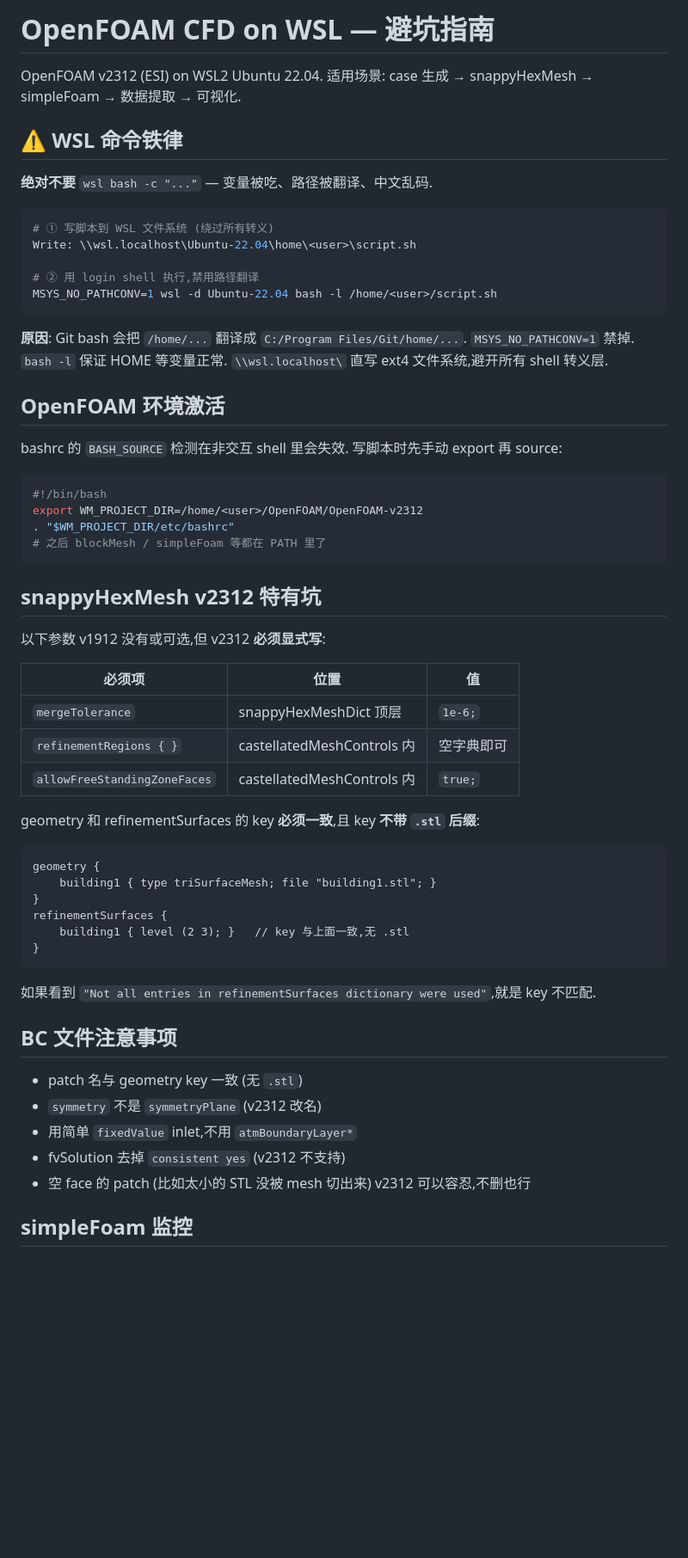
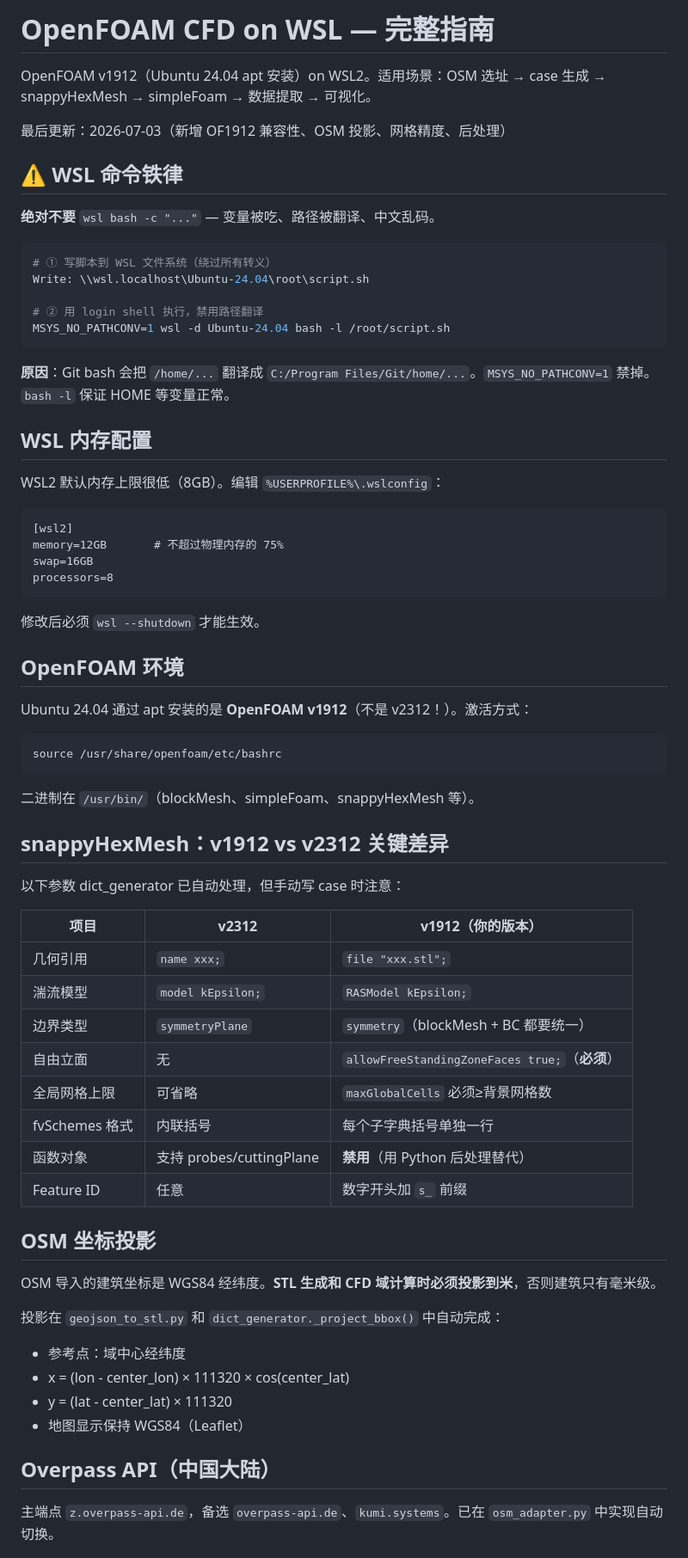
Before and after one commit to Cumulus-nju/openfoam-cfd-workflow, a Markdown page: .claude/skills/openfoam-cfd.md, the part around one of its changes. Shown at 86% size. GitHub-like rendering; blank space fills up the shorter version.

Commit message:
docs: update skill with OF1912 compat, OSM projection, mesh tuning, post-processing

````diff
--- a/.claude/skills/openfoam-cfd.md
+++ b/.claude/skills/openfoam-cfd.md
@@ -1,62 +1,72 @@
-# OpenFOAM CFD on WSL — 避坑指南
+# OpenFOAM CFD on WSL — 完整指南
 
-OpenFOAM v2312 (ESI) on WSL2 Ubuntu 22.04. 适用场景: case 生成 → snappyHexMesh → simpleFoam → 数据提取 → 可视化.
+OpenFOAM v1912（Ubuntu 24.04 apt 安装）on WSL2。适用场景：OSM 选址 → case 生成 → snappyHexMesh → simpleFoam → 数据提取 → 可视化。
+
+最后更新：2026-07-03（新增 OF1912 兼容性、OSM 投影、网格精度、后处理）
 
 ## ⚠️ WSL 命令铁律
 
-**绝对不要** `wsl bash -c "..."` — 变量被吃、路径被翻译、中文乱码.
+**绝对不要** `wsl bash -c "..."` — 变量被吃、路径被翻译、中文乱码。
 
 ```bash
-# ① 写脚本到 WSL 文件系统 (绕过所有转义)
-Write: \\wsl.localhost\Ubuntu-22.04\home\<user>\script.sh
+# ① 写脚本到 WSL 文件系统（绕过所有转义）
+Write: \\wsl.localhost\Ubuntu-24.04\root\script.sh
 
-# ② 用 login shell 执行,禁用路径翻译
-MSYS_NO_PATHCONV=1 wsl -d Ubuntu-22.04 bash -l /home/<user>/script.sh
+# ② 用 login shell 执行，禁用路径翻译
+MSYS_NO_PATHCONV=1 wsl -d Ubuntu-24.04 bash -l /root/script.sh
 ```
 
-**原因**: Git bash 会把 `/home/...` 翻译成 `C:/Program Files/Git/home/...`. `MSYS_NO_PATHCONV=1` 禁掉. `bash -l` 保证 HOME 等变量正常. `\\wsl.localhost\` 直写 ext4 文件系统,避开所有 shell 转义层.
+**原因**：Git bash 会把 `/home/...` 翻译成 `C:/Program Files/Git/home/...`。`MSYS_NO_PATHCONV=1` 禁掉。`bash -l` 保证 HOME 等变量正常。
 
-## OpenFOAM 环境激活
+## WSL 内存配置
 
-bashrc 的 `BASH_SOURCE` 检测在非交互 shell 里会失效. 写脚本时先手动 export 再 source:
+WSL2 默认内存上限很低（8GB）。编辑 `%USERPROFILE%\.wslconfig`：
+
+```
+[wsl2]
+memory=12GB       # 不超过物理内存的 75%
+swap=16GB
+processors=8
+```
+
+修改后必须 `wsl --shutdown` 才能生效。
+
+## OpenFOAM 环境
+
+Ubuntu 24.04 通过 apt 安装的是 **OpenFOAM v1912**（不是 v2312！）。激活方式：
 
 ```bash
-#!/bin/bash
-export WM_PROJECT_DIR=/home/<user>/OpenFOAM/OpenFOAM-v2312
-. "$WM_PROJECT_DIR/etc/bashrc"
-# 之后 blockMesh / simpleFoam 等都在 PATH 里了
+source /usr/share/openfoam/etc/bashrc
 ```
 
-## snappyHexMesh v2312 特有坑
+二进制在 `/usr/bin/`（blockMesh、simpleFoam、snappyHexMesh 等）。
 
-以下参数 v1912 没有或可选,但 v2312 **必须显式写**:
+## snappyHexMesh：v1912 vs v2312 关键差异
 
-| 必须项 | 位置 | 值 |
-|--------|------|-----|
-| `mergeTolerance` | snappyHexMeshDict 顶层 | `1e-6;` |
-| `refinementRegions { }` | castellatedMeshControls 内 | 空字典即可 |
-| `allowFreeStandingZoneFaces` | castellatedMeshControls 内 | `true;` |
+以下参数 dict_generator 已自动处理，但手动写 case 时注意：
 
-geometry 和 refinementSurfaces 的 key **必须一致**,且 key **不带 `.stl` 后缀**:
+| 项目 | v2312 | v1912（你的版本） |
+|------|-------|-------------------|
+| 几何引用 | `name xxx;` | `file "xxx.stl";` |
+| 湍流模型 | `model kEpsilon;` | `RASModel kEpsilon;` |
+| 边界类型 | `symmetryPlane` | `symmetry`（blockMesh + BC 都要统一） |
+| 自由立面 | 无 | `allowFreeStandingZoneFaces true;`（**必须**） |
+| 全局网格上限 | 可省略 | `maxGlobalCells` 必须≥背景网格数 |
+| fvSchemes 格式 | 内联括号 | 每个子字典括号单独一行 |
+| 函数对象 | 支持 probes/cuttingPlane | **禁用**（用 Python 后处理替代） |
+| Feature ID | 任意 | 数字开头加 `s_` 前缀 |
 
-```
-geometry {
-    building1 { type triSurfaceMesh; file "building1.stl"; }
-}
-refinementSurfaces {
-    building1 { level (2 3); }   // key 与上面一致,无 .stl
-}
-```
+## OSM 坐标投影
 
-如果看到 `"Not all entries in refinementSurfaces dictionary were used"`,就是 key 不匹配.
+OSM 导入的建筑坐标是 WGS84 经纬度。**STL 生成和 CFD 域计算时必须投影到米**，否则建筑只有毫米级。
 
-## BC 文件注意事项
+投影在 `geojson_to_stl.py` 和 `dict_generator._project_bbox()` 中自动完成：
+- 参考点：域中心经纬度
+- x = (lon - center_lon) × 111320 × cos(center_lat)
+- y = (lat - center_lat) × 111320
+- 地图显示保持 WGS84（Leaflet）
 
-- patch 名与 geometry key 一致 (无 `.stl`)
-- `symmetry` 不是 `symmetryPlane` (v2312 改名)
-- 用简单 `fixedValue` inlet,不用 `atmBoundaryLayer*`
-- fvSolution 去掉 `consistent yes` (v2312 不支持)
-- 空 face 的 patch (比如太小的 STL 没被 mesh 切出来) v2312 可以容忍,不删也行
+## Overpass API（中国大陆）
 
-## simpleFoam 监控
+主端点 `z.overpass-api.de`，备选 `overpass-api.de`、`kumi.systems`。已在 `osm_adapter.py` 中实现自动切换。
 
````
Also changed, not shown: other parts of .claude/skills/openfoam-cfd.md (+67 -20 lines).
